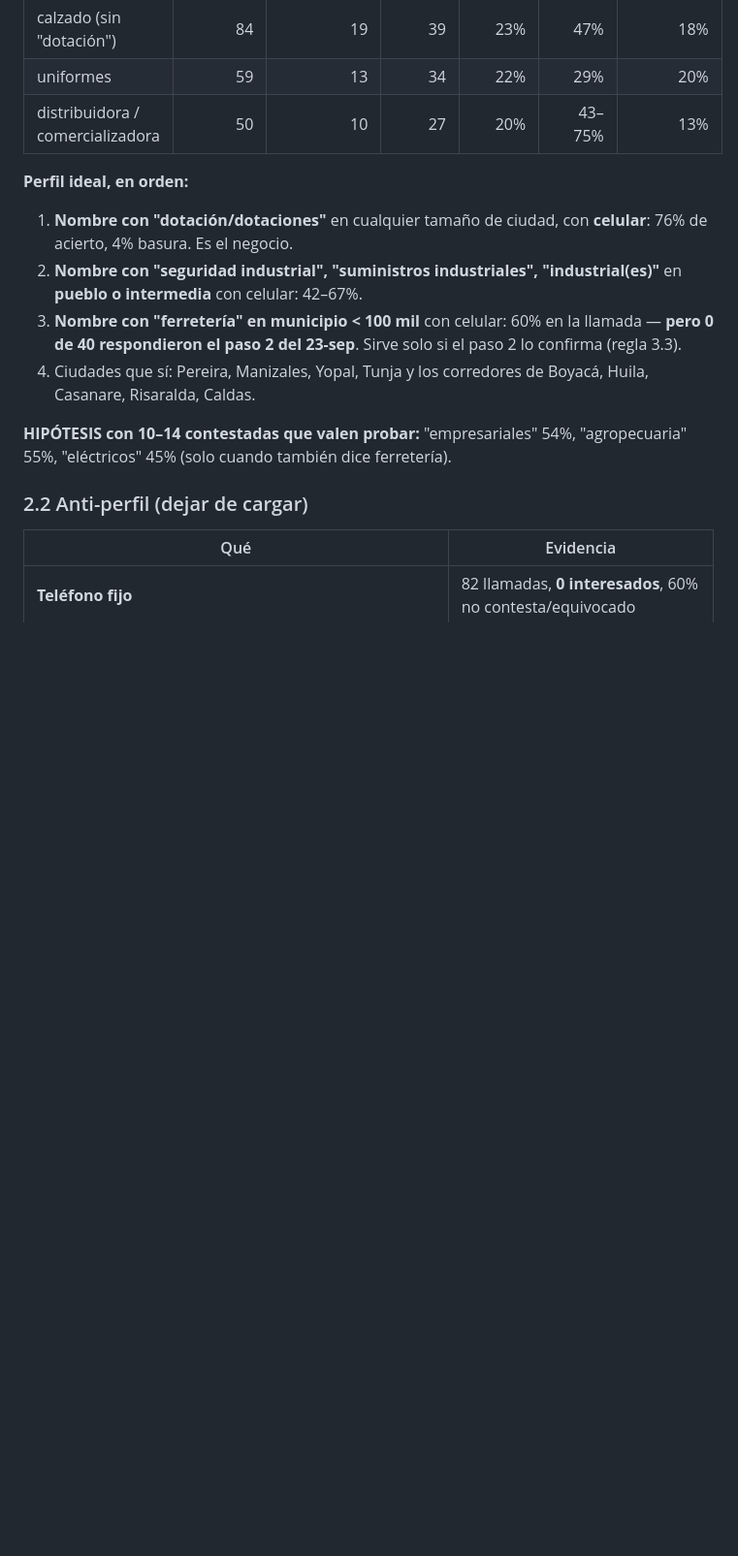
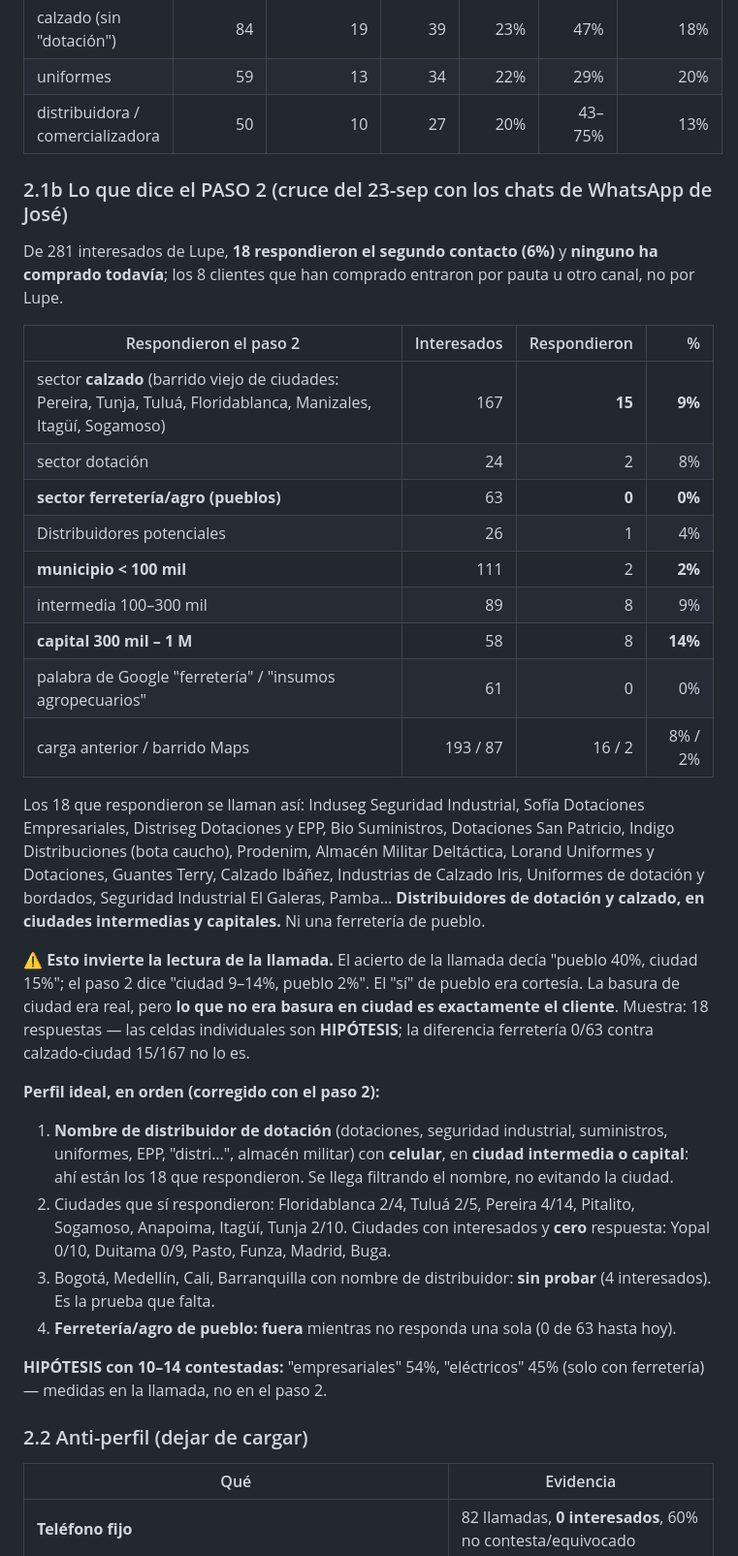
Before and after one commit to negocioscuanticoscol-create/plataforma-nc, a Markdown page: protocolo-perfil-data.md, the part around one of its changes. Shown at 97% size. Drawn GitHub-style; blank space fills up the shorter version.

Commit message:
Protocolo de perfil: el paso 2 medido invierte la lectura de la llamada
18 de 281 interesados respondieron el segundo contacto (6%), 0 compraron.
15 de los 18 son distribuidores de dotacion en ciudad; 0 de 63 ferreterias
de pueblo. El perfil se filtra por nombre, no por tamano de ciudad.

Co-Authored-By: Claude Fable 5.1 <noreply@anthropic.com>

```diff
--- a/protocolo-perfil-data.md
+++ b/protocolo-perfil-data.md
@@ -98,13 +98,46 @@ dotaciones 33% (60) · distribuidora de calzado 18% (178) · calzado de segurida
 | uniformes | 59 | 13 | 34 | 22% | 29% | 20% |
 | distribuidora / comercializadora | 50 | 10 | 27 | 20% | 43–75% | 13% |
 
-**Perfil ideal, en orden:**
-1. **Nombre con "dotación/dotaciones"** en cualquier tamaño de ciudad, con **celular**: 76% de acierto, 4% basura. Es el negocio.
-2. **Nombre con "seguridad industrial", "suministros industriales", "industrial(es)"** en **pueblo o intermedia** con celular: 42–67%.
-3. **Nombre con "ferretería" en municipio < 100 mil** con celular: 60% en la llamada — **pero 0 de 40 respondieron el paso 2 del 23-sep**. Sirve solo si el paso 2 lo confirma (regla 3.3).
-4. Ciudades que sí: Pereira, Manizales, Yopal, Tunja y los corredores de Boyacá, Huila, Casanare, Risaralda, Caldas.
+### 2.1b Lo que dice el PASO 2 (cruce del 23-sep con los chats de WhatsApp de José)
+De 281 interesados de Lupe, **18 respondieron el segundo contacto (6%)** y **ninguno ha comprado todavía**;
+los 8 clientes que han comprado entraron por pauta u otro canal, no por Lupe.
 
-**HIPÓTESIS con 10–14 contestadas que valen probar:** "empresariales" 54%, "agropecuaria" 55%, "eléctricos" 45% (solo cuando también dice ferretería).
+| Respondieron el paso 2 | Interesados | Respondieron | % |
+|---|---:|---:|---:|
+| sector **calzado** (barrido viejo de ciudades: Pereira, Tunja, Tuluá, Floridablanca, Manizales, Itagüí, Sogamoso) | 167 | **15** | **9%** |
+| sector dotación | 24 | 2 | 8% |
+| **sector ferretería/agro (pueblos)** | 63 | **0** | **0%** |
+| Distribuidores potenciales | 26 | 1 | 4% |
+| **municipio < 100 mil** | 111 | 2 | **2%** |
+| intermedia 100–300 mil | 89 | 8 | 9% |
+| **capital 300 mil – 1 M** | 58 | 8 | **14%** |
+| palabra de Google "ferretería" / "insumos agropecuarios" | 61 | 0 | 0% |
+| carga anterior / barrido Maps | 193 / 87 | 16 / 2 | 8% / 2% |
+
+Los 18 que respondieron se llaman así: Induseg Seguridad Industrial, Sofía Dotaciones Empresariales,
+Distriseg Dotaciones y EPP, Bio Suministros, Dotaciones San Patricio, Indigo Distribuciones (bota caucho),
+Prodenim, Almacén Militar Deltáctica, Lorand Uniformes y Dotaciones, Guantes Terry, Calzado Ibáñez,
+Industrias de Calzado Iris, Uniformes de dotación y bordados, Seguridad Industrial El Galeras, Pamba…
+**Distribuidores de dotación y calzado, en ciudades intermedias y capitales.** Ni una ferretería de pueblo.
+
+⚠️ **Esto invierte la lectura de la llamada.** El acierto de la llamada decía "pueblo 40%, ciudad 15%";
+el paso 2 dice "ciudad 9–14%, pueblo 2%". El "sí" de pueblo era cortesía. La basura de ciudad era real,
+pero **lo que no era basura en ciudad es exactamente el cliente**. Muestra: 18 respuestas — las celdas
+individuales son **HIPÓTESIS**; la diferencia ferretería 0/63 contra calzado-ciudad 15/167 no lo es.
+
+**Perfil ideal, en orden (corregido con el paso 2):**
+1. **Nombre de distribuidor de dotación** (dotaciones, seguridad industrial, suministros, uniformes,
+   EPP, "distri…", almacén militar) con **celular**, en **ciudad intermedia o capital**: ahí están los
+   18 que respondieron. Se llega filtrando el nombre, no evitando la ciudad.
+2. Ciudades que sí respondieron: Floridablanca 2/4, Tuluá 2/5, Pereira 4/14, Pitalito, Sogamoso, Anapoima,
+   Itagüí, Tunja 2/10. Ciudades con interesados y **cero** respuesta: Yopal 0/10, Duitama 0/9, Pasto, Funza,
+   Madrid, Buga.
+3. Bogotá, Medellín, Cali, Barranquilla con nombre de distribuidor: **sin probar** (4 interesados). Es la
+   prueba que falta.
+4. **Ferretería/agro de pueblo: fuera** mientras no responda una sola (0 de 63 hasta hoy).
+
+**HIPÓTESIS con 10–14 contestadas:** "empresariales" 54%, "eléctricos" 45% (solo con ferretería) — medidas
+en la llamada, no en el paso 2.
 
 ### 2.2 Anti-perfil (dejar de cargar)
 | Qué | Evidencia |
```
Also changed, not shown: other parts of protocolo-perfil-data.md (+4 -4 lines).
